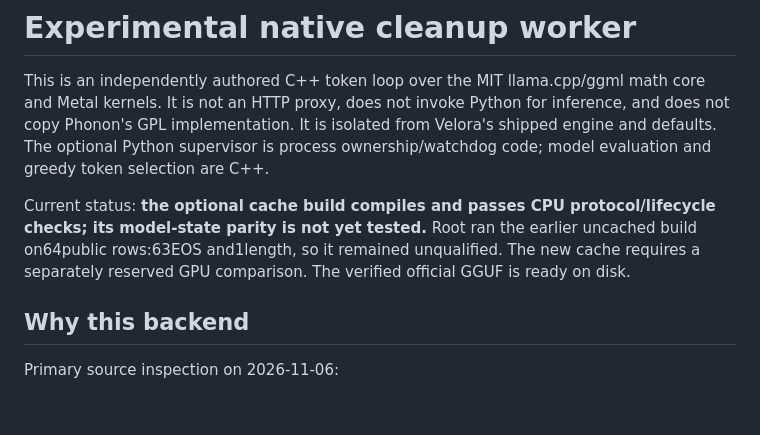
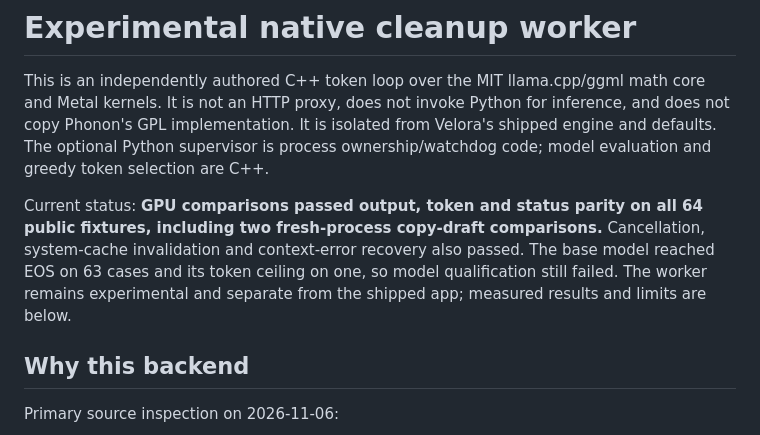
Before and after one commit to sushilk1991/velora, a Markdown page: native/cleanup/README.md, the part around the change. GitHub-like rendering; blank space fills up the shorter version.

Commit message:
Update native worker qualification status

```diff
--- a/native/cleanup/README.md
+++ b/native/cleanup/README.md
@@ -2,7 +2,7 @@
 
 This is an independently authored C++ token loop over the MIT llama.cpp/ggml math core and Metal kernels. It is not an HTTP proxy, does not invoke Python for inference, and does not copy Phonon's GPL implementation. It is isolated from Velora's shipped engine and defaults. The optional Python supervisor is process ownership/watchdog code; model evaluation and greedy token selection are C++.
 
-Current status: **the optional cache build compiles and passes CPU protocol/lifecycle checks; its model-state parity is not yet tested.** Root ran the earlier uncached build on64public rows:63EOS and1length, so it remained unqualified. The new cache requires a separately reserved GPU comparison. The verified official GGUF is ready on disk.
+Current status: **GPU comparisons passed output, token and status parity on all 64 public fixtures, including two fresh-process copy-draft comparisons.** Cancellation, system-cache invalidation and context-error recovery also passed. The base model reached EOS on 63 cases and its token ceiling on one, so model qualification still failed. The worker remains experimental and separate from the shipped app; measured results and limits are below.
 
 ## Why this backend
 
```
